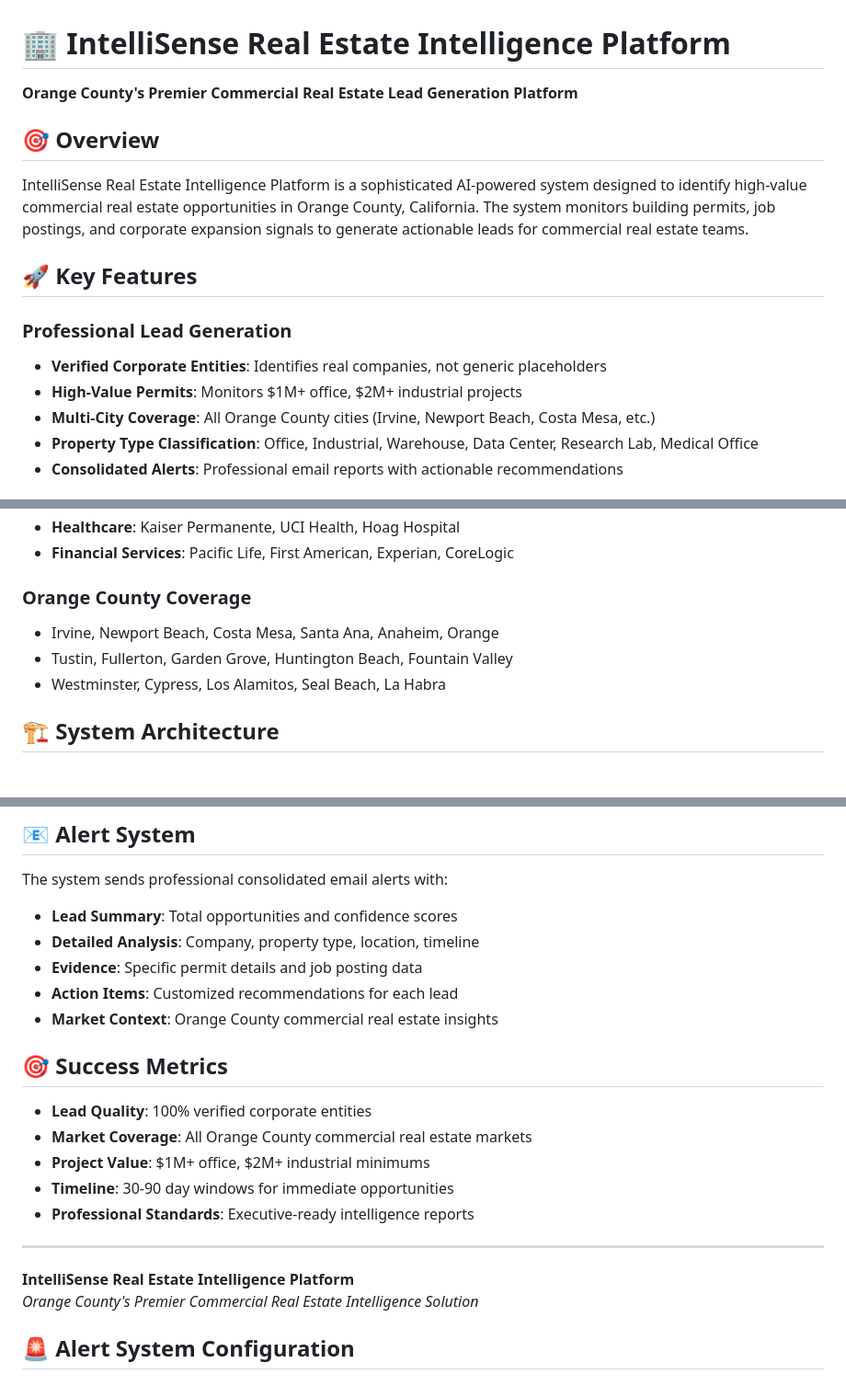
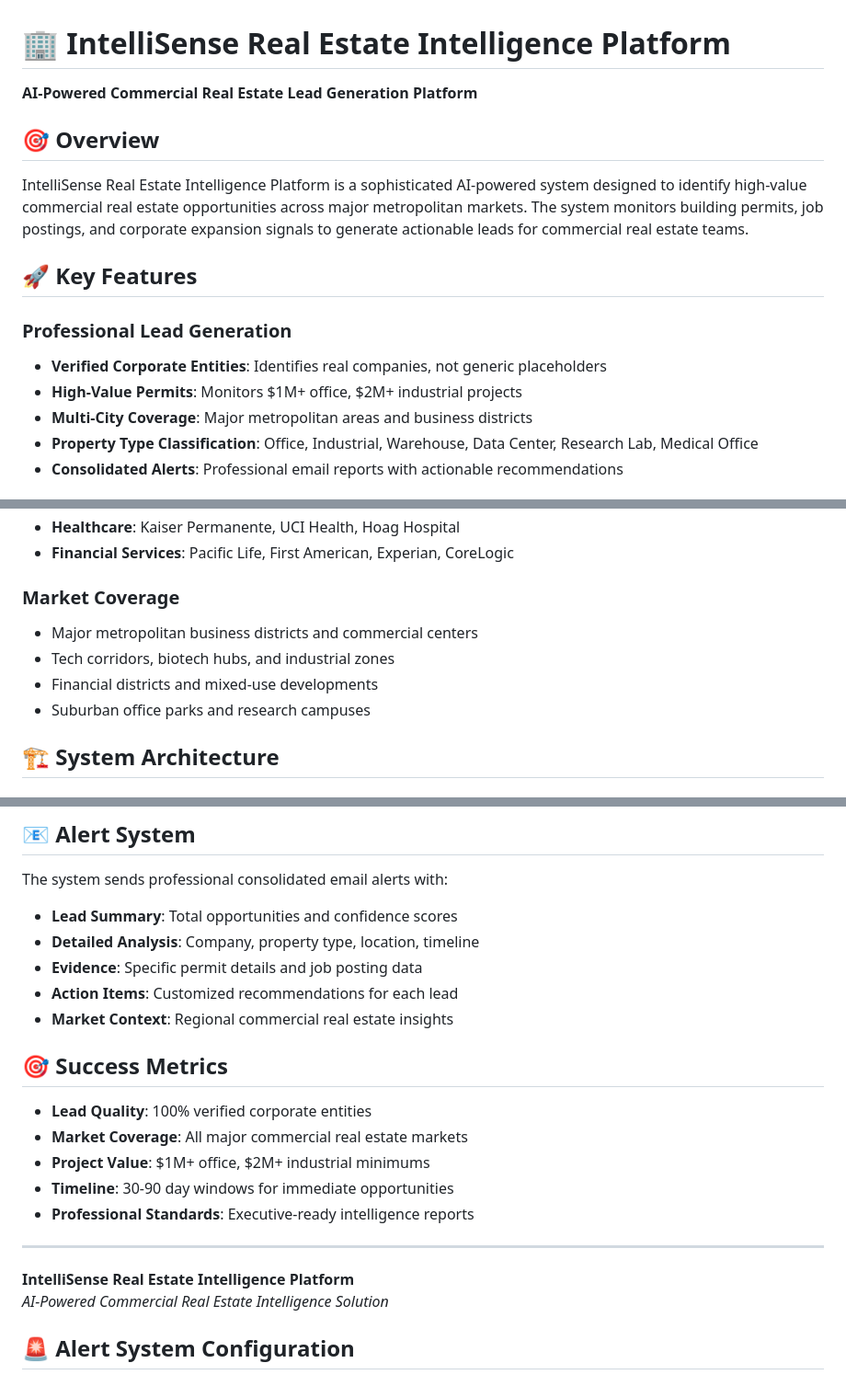
Before and after one commit to Apex-ai-net/InteliSense, a Markdown page: README.md, 3 parts joined by grey strips. Shown at 92% size. Rendered like a GitHub page.

```diff
--- a/README.md
+++ b/README.md
@@ -1,17 +1,17 @@
 # 🏢 IntelliSense Real Estate Intelligence Platform
 
-**Orange County's Premier Commercial Real Estate Lead Generation Platform**
+**AI-Powered Commercial Real Estate Lead Generation Platform**
 
 ## 🎯 Overview
 
-IntelliSense Real Estate Intelligence Platform is a sophisticated AI-powered system designed to identify high-value commercial real estate opportunities in Orange County, California. The system monitors building permits, job postings, and corporate expansion signals to generate actionable leads for commercial real estate teams.
+IntelliSense Real Estate Intelligence Platform is a sophisticated AI-powered system designed to identify high-value commercial real estate opportunities across major metropolitan markets. The system monitors building permits, job postings, and corporate expansion signals to generate actionable leads for commercial real estate teams.
 
 ## 🚀 Key Features
 
 ### **Professional Lead Generation**
 - **Verified Corporate Entities**: Identifies real companies, not generic placeholders
 - **High-Value Permits**: Monitors $1M+ office, $2M+ industrial projects
-- **Multi-City Coverage**: All Orange County cities (Irvine, Newport Beach, Costa Mesa, etc.)
+- **Multi-City Coverage**: Major metropolitan areas and business districts
 - **Property Type Classification**: Office, Industrial, Warehouse, Data Center, Research Lab, Medical Office
 - **Consolidated Alerts**: Professional email reports with actionable recommendations
 
@@ -24,10 +24,11 @@ IntelliSense Real Estate Intelligence Platform is a sophisticated AI-powered sys
 - **Healthcare**: Kaiser Permanente, UCI Health, Hoag Hospital
 - **Financial Services**: Pacific Life, First American, Experian, CoreLogic
 
-### **Orange County Coverage**
-- Irvine, Newport Beach, Costa Mesa, Santa Ana, Anaheim, Orange
-- Tustin, Fullerton, Garden Grove, Huntington Beach, Fountain Valley
-- Westminster, Cypress, Los Alamitos, Seal Beach, La Habra
+### **Market Coverage**
+- Major metropolitan business districts and commercial centers
+- Tech corridors, biotech hubs, and industrial zones
+- Financial districts and mixed-use developments
+- Suburban office parks and research campuses
 
 ## 🏗️ System Architecture
 
@@ -129,12 +130,12 @@ The system sends professional consolidated email alerts with:
 - **Detailed Analysis**: Company, property type, location, timeline
 - **Evidence**: Specific permit details and job posting data
 - **Action Items**: Customized recommendations for each lead
-- **Market Context**: Orange County commercial real estate insights
+- **Market Context**: Regional commercial real estate insights
 
 ## 🎯 Success Metrics
 
 - **Lead Quality**: 100% verified corporate entities
-- **Market Coverage**: All Orange County commercial real estate markets
+- **Market Coverage**: All major commercial real estate markets
 - **Project Value**: $1M+ office, $2M+ industrial minimums
 - **Timeline**: 30-90 day windows for immediate opportunities
 - **Professional Standards**: Executive-ready intelligence reports
@@ -142,7 +143,7 @@ The system sends professional consolidated email alerts with:
 ---
 
 **IntelliSense Real Estate Intelligence Platform**
-*Orange County's Premier Commercial Real Estate Intelligence Solution*
+*AI-Powered Commercial Real Estate Intelligence Solution*
 
 ## 🚨 Alert System Configuration
 
```
Also changed, not shown: other parts of README.md (+4 -4 lines).
